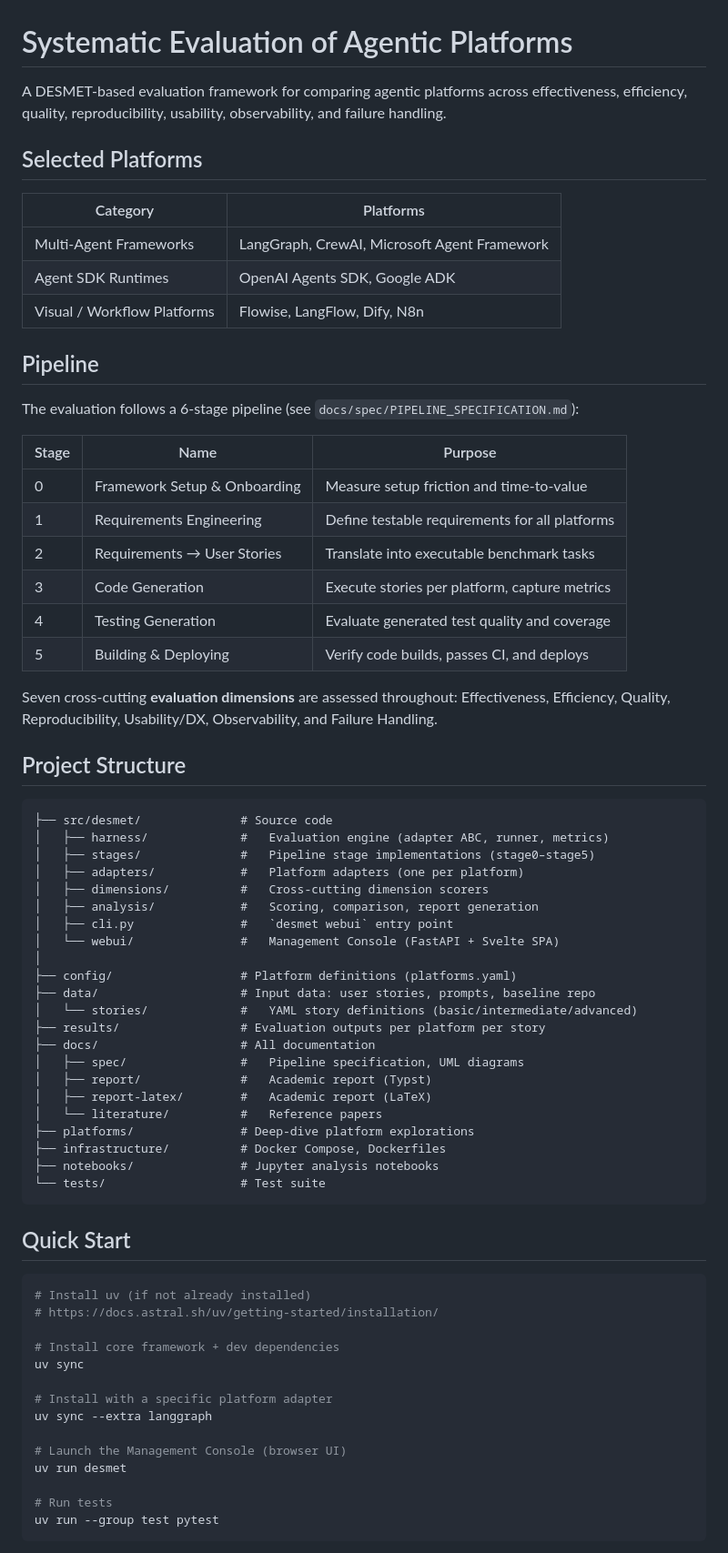
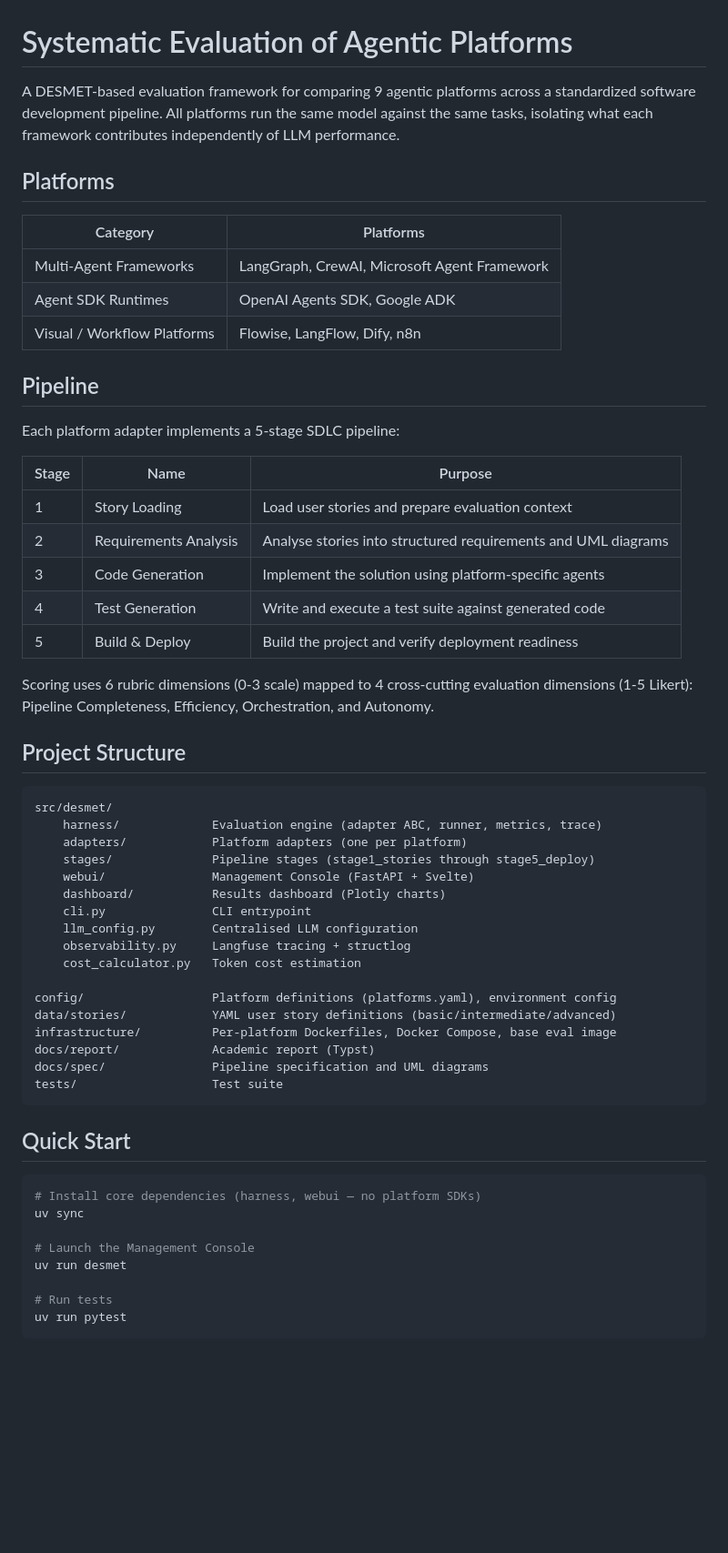
Before and after one commit to CiaranMcDonnell/agentic-platforms-systematic-evaluation, a Markdown page: README.md, the part around one of its changes. Shown at 91% size. Drawn GitHub-style; blank space fills up the shorter version.

Commit message:
docs: update README with platform isolation and adding new platforms

````diff
--- a/README.md
+++ b/README.md
@@ -1,73 +1,61 @@
 # Systematic Evaluation of Agentic Platforms
 
-A DESMET-based evaluation framework for comparing agentic platforms across effectiveness, efficiency, quality, reproducibility, usability, observability, and failure handling.
+A DESMET-based evaluation framework for comparing 9 agentic platforms across a standardized software development pipeline. All platforms run the same model against the same tasks, isolating what each framework contributes independently of LLM performance.
 
-## Selected Platforms
+## Platforms
 
 | Category | Platforms |
 |----------|-----------|
 | Multi-Agent Frameworks | LangGraph, CrewAI, Microsoft Agent Framework |
 | Agent SDK Runtimes | OpenAI Agents SDK, Google ADK |
-| Visual / Workflow Platforms | Flowise, LangFlow, Dify, N8n |
+| Visual / Workflow Platforms | Flowise, LangFlow, Dify, n8n |
 
 ## Pipeline
 
-The evaluation follows a 6-stage pipeline (see `docs/spec/PIPELINE_SPECIFICATION.md`):
+Each platform adapter implements a 5-stage SDLC pipeline:
 
 | Stage | Name | Purpose |
 |-------|------|---------|
-| 0 | Framework Setup & Onboarding | Measure setup friction and time-to-value |
-| 1 | Requirements Engineering | Define testable requirements for all platforms |
-| 2 | Requirements → User Stories | Translate into executable benchmark tasks |
-| 3 | Code Generation | Execute stories per platform, capture metrics |
-| 4 | Testing Generation | Evaluate generated test quality and coverage |
-| 5 | Building & Deploying | Verify code builds, passes CI, and deploys |
+| 1 | Story Loading | Load user stories and prepare evaluation context |
+| 2 | Requirements Analysis | Analyse stories into structured requirements and UML diagrams |
+| 3 | Code Generation | Implement the solution using platform-specific agents |
+| 4 | Test Generation | Write and execute a test suite against generated code |
+| 5 | Build & Deploy | Build the project and verify deployment readiness |
 
-Seven cross-cutting **evaluation dimensions** are assessed throughout: Effectiveness, Efficiency, Quality, Reproducibility, Usability/DX, Observability, and Failure Handling.
+Scoring uses 6 rubric dimensions (0-3 scale) mapped to 4 cross-cutting evaluation dimensions (1-5 Likert): Pipeline Completeness, Efficiency, Orchestration, and Autonomy.
 
 ## Project Structure
 
 ```
-├── src/desmet/              # Source code
-│   ├── harness/             #   Evaluation engine (adapter ABC, runner, metrics)
-│   ├── stages/              #   Pipeline stage implementations (stage0–stage5)
-│   ├── adapters/            #   Platform adapters (one per platform)
-│   ├── dimensions/          #   Cross-cutting dimension scorers
-│   ├── analysis/            #   Scoring, comparison, report generation
-│   ├── cli.py               #   `desmet webui` entry point
-│   └── webui/               #   Management Console (FastAPI + Svelte SPA)
-│
-├── config/                  # Platform definitions (platforms.yaml)
-├── data/                    # Input data: user stories, prompts, baseline repo
-│   └── stories/             #   YAML story definitions (basic/intermediate/advanced)
-├── results/                 # Evaluation outputs per platform per story
-├── docs/                    # All documentation
-│   ├── spec/                #   Pipeline specification, UML diagrams
-│   ├── report/              #   Academic report (Typst)
-│   ├── report-latex/        #   Academic report (LaTeX)
-│   └── literature/          #   Reference papers
-├── platforms/               # Deep-dive platform explorations
-├── infrastructure/          # Docker Compose, Dockerfiles
-├── notebooks/               # Jupyter analysis notebooks
-└── tests/                   # Test suite
+src/desmet/
+    harness/             Evaluation engine (adapter ABC, runner, metrics, trace)
+    adapters/            Platform adapters (one per platform)
+    stages/              Pipeline stages (stage1_stories through stage5_deploy)
+    webui/               Management Console (FastAPI + Svelte)
+    dashboard/           Results dashboard (Plotly charts)
+    cli.py               CLI entrypoint
+    llm_config.py        Centralised LLM configuration
+    observability.py     Langfuse tracing + structlog
+    cost_calculator.py   Token cost estimation
+
+config/                  Platform definitions (platforms.yaml), environment config
+data/stories/            YAML user story definitions (basic/intermediate/advanced)
+infrastructure/          Per-platform Dockerfiles, Docker Compose, base eval image
+docs/report/             Academic report (Typst)
+docs/spec/               Pipeline specification and UML diagrams
+tests/                   Test suite
 ```
 
 ## Quick Start
 
 ```bash
-# Install uv (if not already installed)
-# https://docs.astral.sh/uv/getting-started/installation/
-
-# Install core framework + dev dependencies
+# Install core dependencies (harness, webui — no platform SDKs)
 uv sync
 
-# Install with a specific platform adapter
-uv sync --extra langgraph
-
-# Launch the Management Console (browser UI)
+# Launch the Management Console
 uv run desmet
 
 # Run tests
-uv run --group test pytest
+uv run pytest
 ```
 
````
Also changed, not shown: other parts of README.md (+15 -5 lines).
